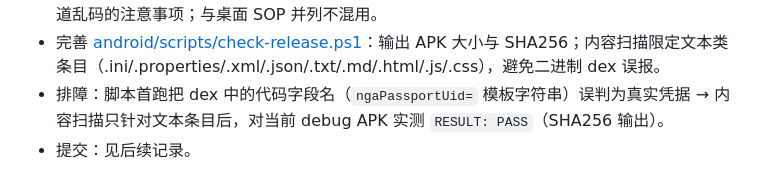
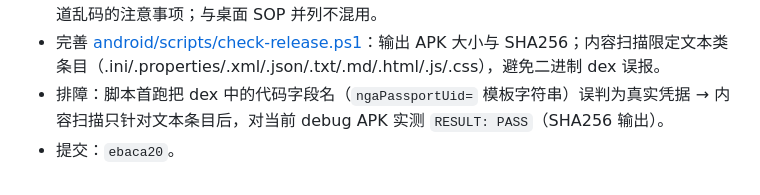
Before and after one commit to gighi-947/anke-shelf, a Markdown page: AnkeShelf_DevLog.md, the part around the change. Drawn GitHub-style.

Commit message:
docs: 开发日志补记 M5 提交 hash

```diff
--- a/AnkeShelf_DevLog.md
+++ b/AnkeShelf_DevLog.md
@@ -658,4 +658,4 @@ $adb='D:\Codex\project1\.tools\android-sdk\platform-tools\adb.exe'
 - 完善 [android/VERSIONING.md](android/VERSIONING.md)：安卓独立版本线（0.1.0→1.0.0，首个正式发布建议直接 android-v1.0.0）、标签 `android-vX.Y.Z`、资产 `AnkeShelf-vX.Y.Z-android.apk`、签名（keystore 生成/keystore.properties/build.gradle 配置示例）、发布检查清单（回归→版本号→assembleRelease→凭据扫描→tag→gh release→REST 核验）、凭据红线、中文标题经管道乱码的注意事项；与桌面 SOP 并列不混用。
 - 完善 [android/scripts/check-release.ps1](android/scripts/check-release.ps1)：输出 APK 大小与 SHA256；内容扫描限定文本类条目（.ini/.properties/.xml/.json/.txt/.md/.html/.js/.css），避免二进制 dex 误报。
 - 排障：脚本首跑把 dex 中的代码字段名（`ngaPassportUid=` 模板字符串）误判为真实凭据 → 内容扫描只针对文本条目后，对当前 debug APK 实测 `RESULT: PASS`（SHA256 输出）。
-- 提交：见后续记录。
+- 提交：`ebaca20`。
```
